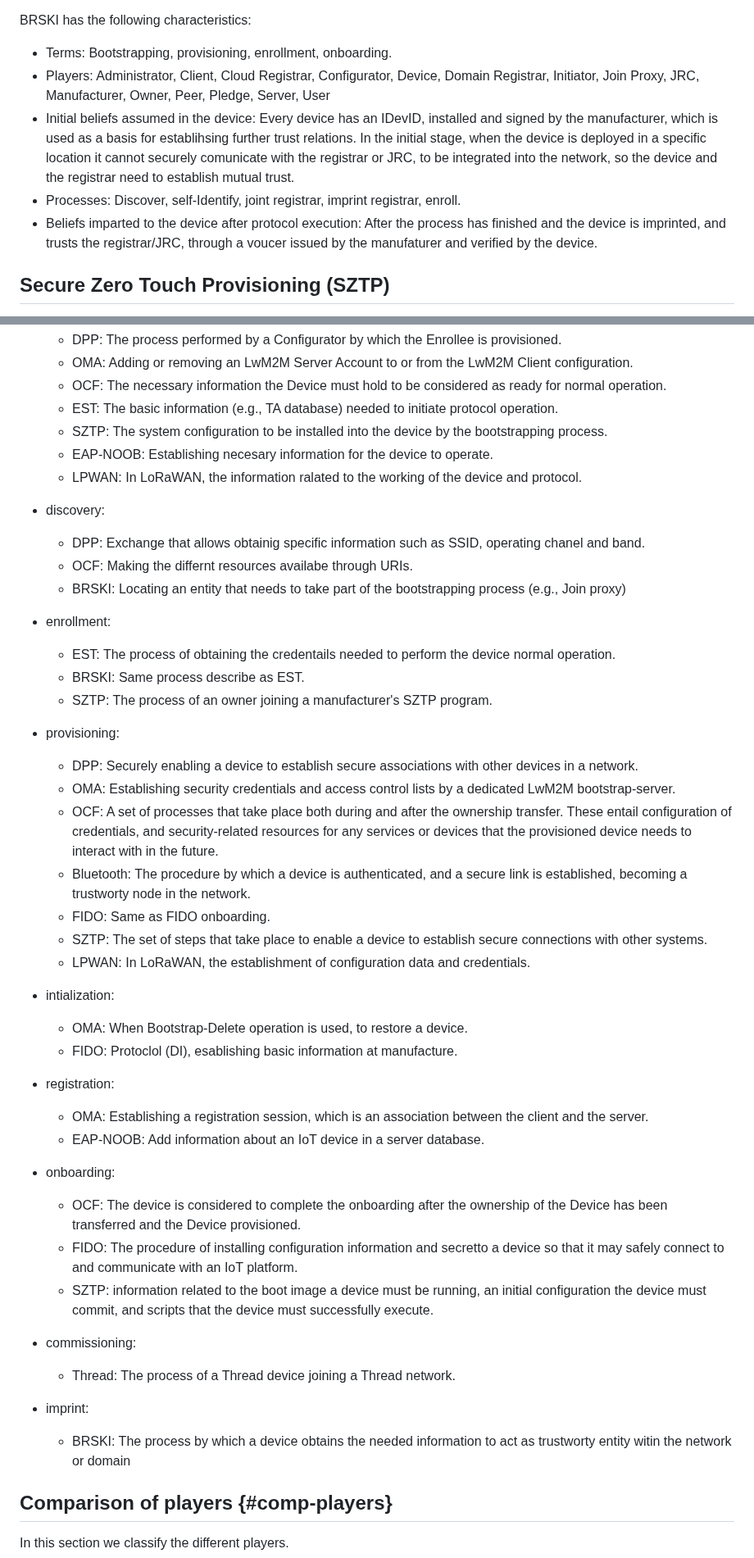
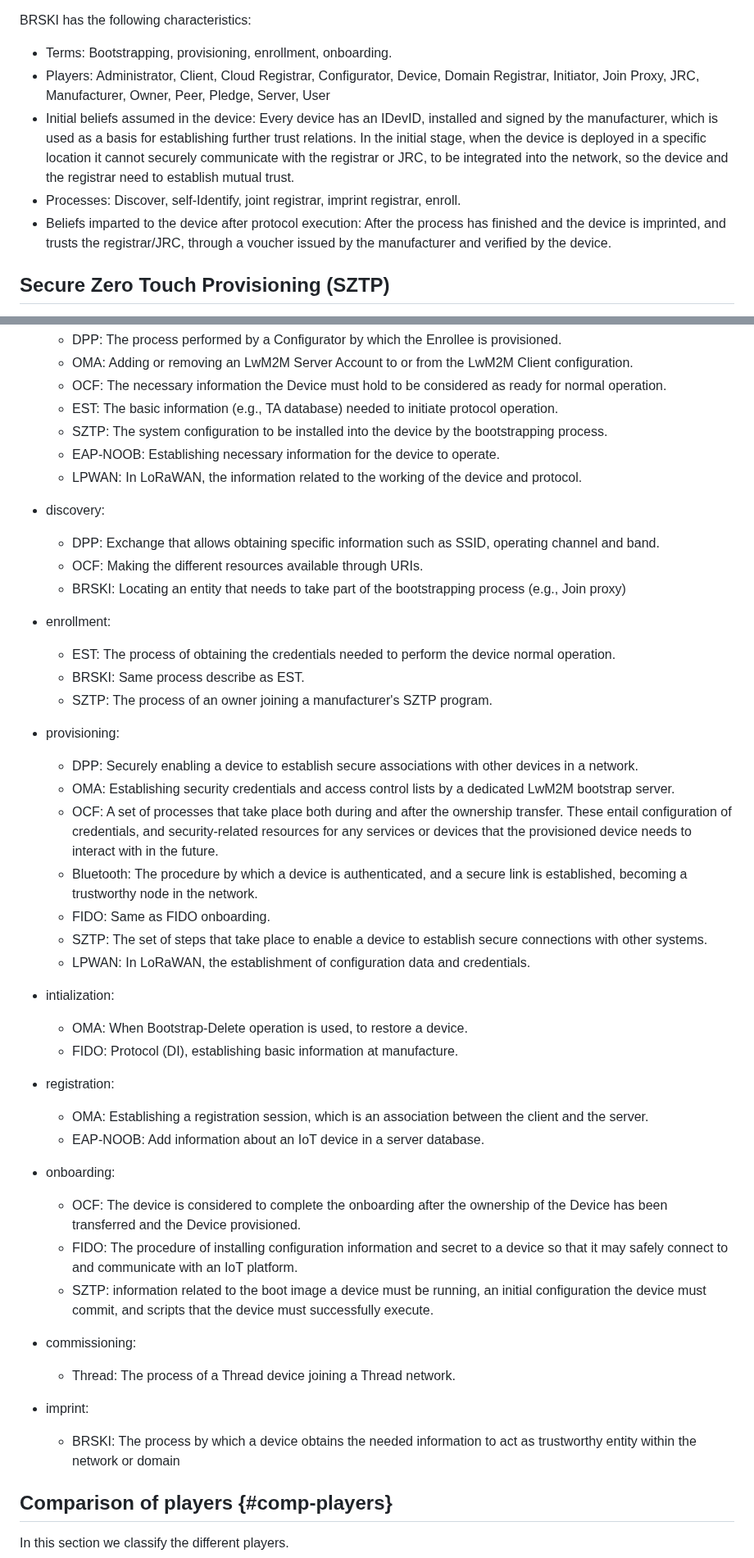
Before and after one commit to t2trg/security-setup-iot-devices, a Markdown page: draft-irtf-t2trg-security-setup-iot-devices.md, 2 parts joined by grey strips. Shown at 82% size. GitHub-like rendering.

```diff
--- a/draft-irtf-t2trg-security-setup-iot-devices.md
+++ b/draft-irtf-t2trg-security-setup-iot-devices.md
@@ -360,9 +333,9 @@ BRSKI has the following characteristics:
 
   * Terms: Bootstrapping, provisioning, enrollment, onboarding.
   * Players: Administrator, Client, Cloud Registrar, Configurator, Device, Domain Registrar, Initiator, Join Proxy, JRC, Manufacturer, Owner, Peer, Pledge, Server, User
-  * Initial beliefs assumed in the device: Every device has an IDevID, installed and signed by the manufacturer, which is used as a basis for establihsing further trust relations. In the initial stage, when the device is deployed in a specific location it cannot securely comunicate with the registrar or JRC, to be integrated into the network, so  the device and the registrar need to establish mutual trust.
+  * Initial beliefs assumed in the device: Every device has an IDevID, installed and signed by the manufacturer, which is used as a basis for establishing further trust relations. In the initial stage, when the device is deployed in a specific location it cannot securely communicate with the registrar or JRC, to be integrated into the network, so  the device and the registrar need to establish mutual trust.
   * Processes: Discover, self-Identify, joint registrar, imprint registrar, enroll.
-  * Beliefs imparted to the device after protocol execution: After the process has finished and the device is imprinted, and trusts the registrar/JRC, through a voucer issued by the manufaturer and verified by the device.
+  * Beliefs imparted to the device after protocol execution: After the process has finished and the device is imprinted, and trusts the registrar/JRC, through a voucher issued by the manufacturer and verified by the device.
 
 ## Secure Zero Touch Provisioning (SZTP)
 
@@ -457,25 +430,25 @@ The specifics of every term varies depending on the technology, but we enumerate
   * OCF: The necessary information the Device must hold to be considered as ready for normal operation.
   * EST: The basic information (e.g., TA database) needed to initiate protocol operation.
   * SZTP: The system configuration  to be installed into the device by the bootstrapping process.
-  * EAP-NOOB: Establishing  necesary information for the device to operate.
-  * LPWAN: In LoRaWAN, the information ralated to the working of the device and protocol.
+  * EAP-NOOB: Establishing  necessary information for the device to operate.
+  * LPWAN: In LoRaWAN, the information related to the working of the device and protocol.
 
 - discovery:
-  * DPP: Exchange that allows obtainig specific information such as SSID, operating chanel and band.
-  * OCF: Making the differnt resources availabe through URIs.
+  * DPP: Exchange that allows obtaining specific information such as SSID, operating channel and band.
+  * OCF: Making the different resources available through URIs.
   * BRSKI: Locating an entity that needs to take part of the bootstrapping process (e.g., Join proxy)
 
 - enrollment:
-  * EST: The process of obtaining the credentails needed to perform the device normal operation.
+  * EST: The process of obtaining the credentials needed to perform the device normal operation.
   * BRSKI: Same process describe as EST.
   * SZTP: The process of an owner joining a manufacturer's SZTP program.
 
 
 - provisioning:
   * DPP: Securely enabling a device to establish secure associations with other devices in a network.
-  * OMA: Establishing security credentials and access control lists by a dedicated LwM2M bootstrap-server.
+  * OMA: Establishing security credentials and access control lists by a dedicated LwM2M bootstrap server.
   * OCF: A set of processes that take place both during and after the ownership transfer. These entail configuration of credentials, and security-related resources for any services or devices that the provisioned device needs to interact with in the future.
-  * Bluetooth: The procedure by which a device is authenticated, and a secure link is established, becoming a trustworty node in the network.
+  * Bluetooth: The procedure by which a device is authenticated, and a secure link is established, becoming a trustworthy node in the network.
   * FIDO: Same as FIDO onboarding.
   * SZTP: The set of steps that take place to enable a device to establish secure connections with other systems.
   * LPWAN: In LoRaWAN, the establishment of configuration data and credentials.
@@ -483,7 +456,7 @@ The specifics of every term varies depending on the technology, but we enumerate
 
 - intialization:
   * OMA: When Bootstrap-Delete operation is used, to restore a device.
-  * FIDO: Protoclol (DI), esablishing basic information at manufacture.
+  * FIDO: Protocol (DI), establishing basic information at manufacture.
 
 - registration:
   * OMA: Establishing a registration session, which is an association between the client and the server.
@@ -491,7 +464,7 @@ The specifics of every term varies depending on the technology, but we enumerate
 
 - onboarding:
   * OCF:  The device is considered to complete the onboarding after the ownership of the Device has been transferred and the Device provisioned.
-  * FIDO: The procedure of installing configuration information and secretto a device so that it may safely connect to and communicate with an IoT platform.
+  * FIDO: The procedure of installing configuration information and secret to a device so that it may safely connect to and communicate with an IoT platform.
   * SZTP: information related to the boot image a device must be running, an initial configuration the device must commit, and scripts that the device must successfully execute.
 
 - commissioning:
@@ -499,7 +472,7 @@ The specifics of every term varies depending on the technology, but we enumerate
 
 
 - imprint:
-  * BRSKI: The process by which a device obtains the needed information to act as trustworty entity witin the network or domain
+  * BRSKI: The process by which a device obtains the needed information to act as trustworthy entity within the network or domain
 
 
 
```
Also changed, not shown: other parts of draft-irtf-t2trg-security-setup-iot-devices.md (+38 -65 lines).
